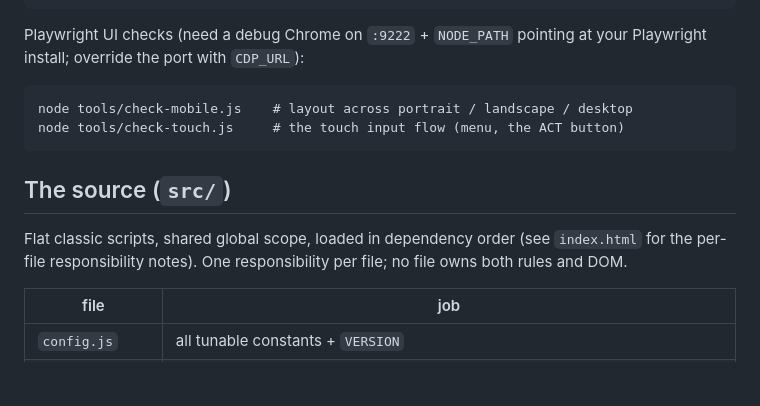
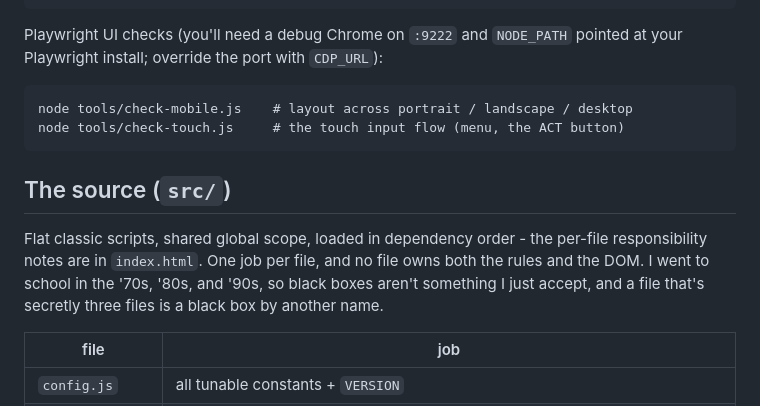
Before and after one commit to ill13/sneaky, a Markdown page: README.md, the part around one of its changes. Rendered like a GitHub page; blank space fills up the shorter version.

Commit message:
docs: README prose pass - tighten the intro and control notes

````diff
--- a/README.md
+++ b/README.md
@@ -39,16 +57,20 @@ node tools/test-action.js     # the contextual ACT button (knockout/grab/hide/di
 node tools/sim-play.js        # a deterministic, search-aware bot plays (a difficulty probe, not a tuning signal)
 node tools/replay.js [file]   # run a recorded intent stream headless (or the built-in demo)
 ```
-Playwright UI checks (need a debug Chrome on `:9222` + `NODE_PATH` pointing at your Playwright install; override the port with `CDP_URL`):
+Playwright UI checks (you'll need a debug Chrome on `:9222` and `NODE_PATH` pointed at
+your Playwright install; override the port with `CDP_URL`):
 ```
 node tools/check-mobile.js    # layout across portrait / landscape / desktop
 node tools/check-touch.js     # the touch input flow (menu, the ACT button)
 ```
 
 ## The source (`src/`)
-Flat classic scripts, shared global scope, loaded in dependency order (see
-`index.html` for the per-file responsibility notes). One responsibility per file;
-no file owns both rules and DOM.
+
+Flat classic scripts, shared global scope, loaded in dependency order - the per-file
+responsibility notes are in `index.html`. One job per file, and no file owns both the
+rules and the DOM. I went to school in the '70s, '80s, and '90s, so black boxes aren't
+something I just accept, and a file that's secretly three files is a black box by
+another name.
 
 | file | job |
 |---|---|
````
Also changed, not shown: other parts of README.md (+62 -39 lines).
